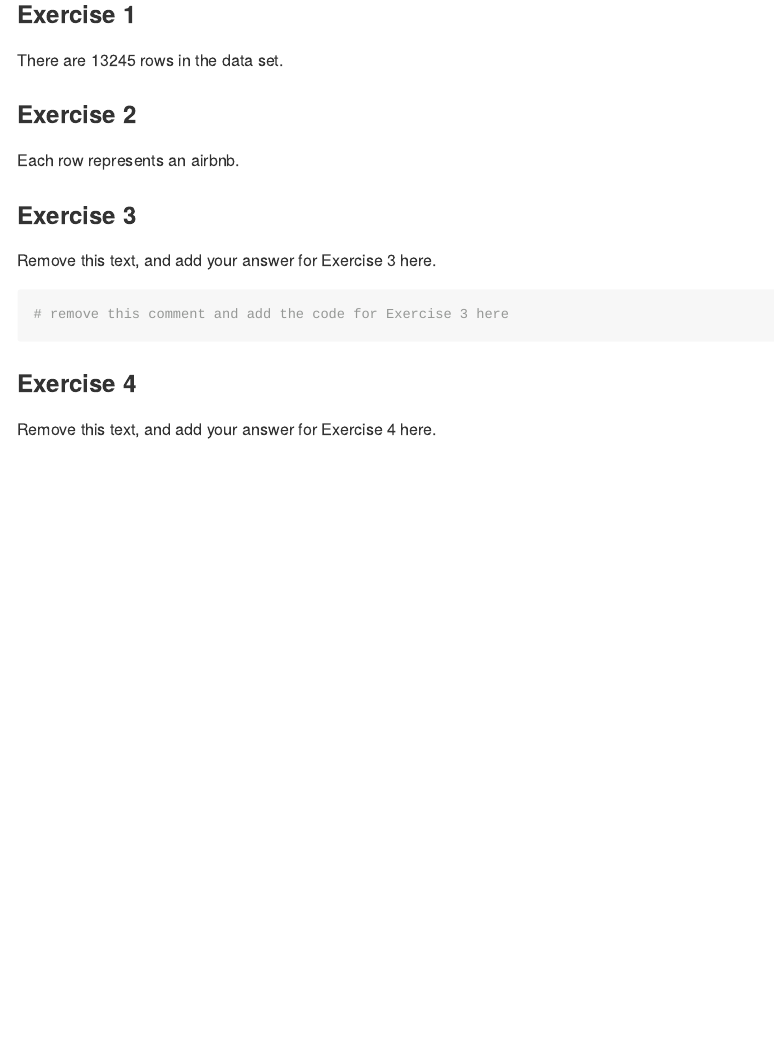
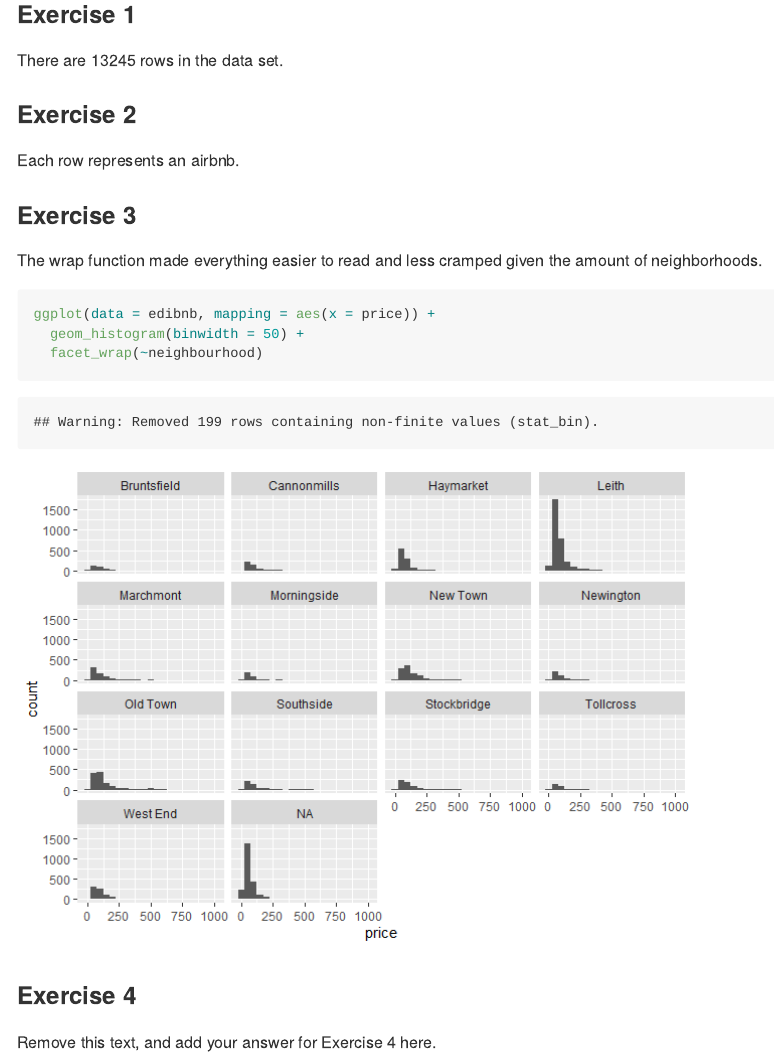
Before and after one commit to sararbond/hw-02, an R Markdown document (hw-02.Rmd): the page in a window 1100 px wide, from 390 px down. The pictures show the output file hw-02.md that the author committed with the source, drawn offline in the style of GitHub.

Commit message:
Completed Exercise 3.

````diff
--- a/hw-02.Rmd
+++ b/hw-02.Rmd
@@ -24,10 +24,12 @@ Each row represents an airbnb.
 
 ### Exercise 3
 
-Remove this text, and add your answer for Exercise 3 here.
+The wrap function made everything easier to read and less cramped given the amount of neighborhoods.
 
 ```{r prices-neighbourhoods}
-# remove this comment and add the code for Exercise 3 here
+ggplot(data = edibnb, mapping = aes(x = price)) +
+  geom_histogram(binwidth = 50) +
+  facet_wrap(~neighbourhood)
 ```
 
 ### Exercise 4
````
Also changed, not shown: hw-02.md, hw-02_files/figure-gfm/prices-neighbourhoods-1.png (added).
